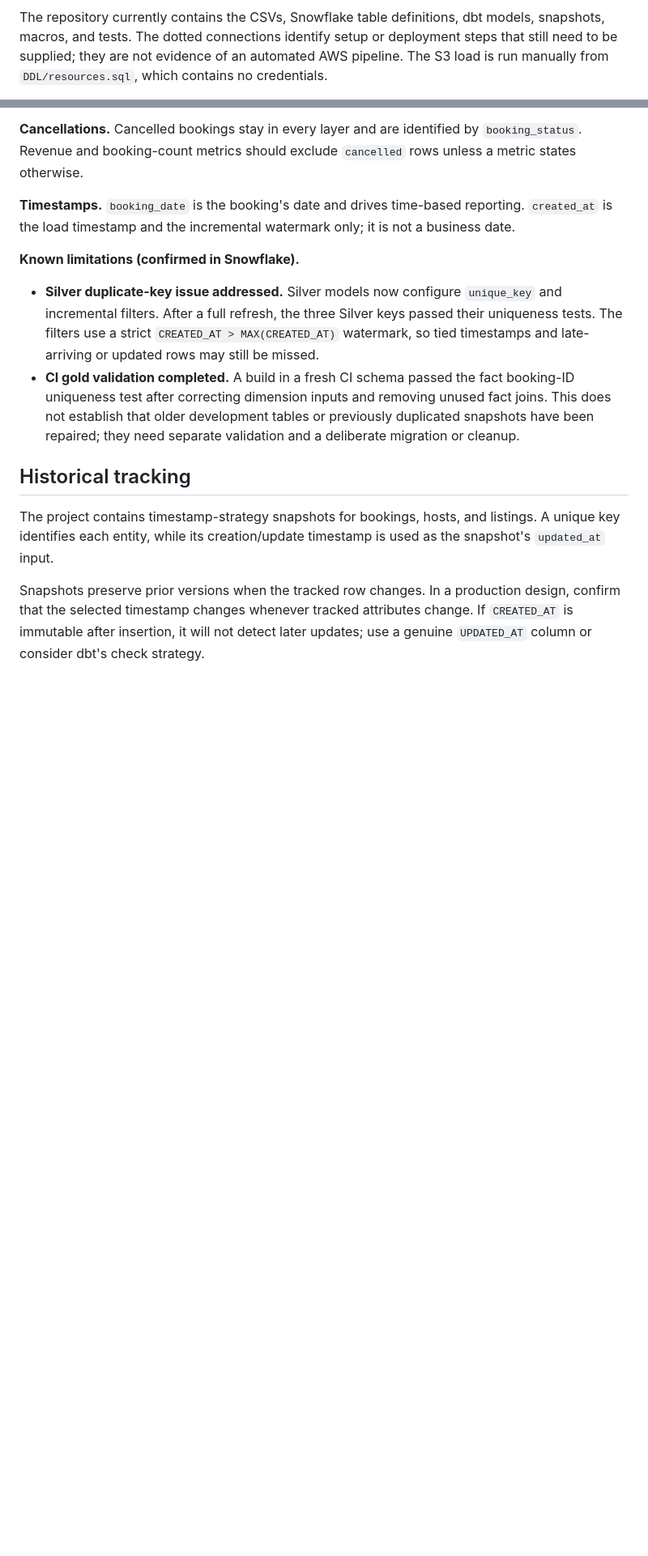
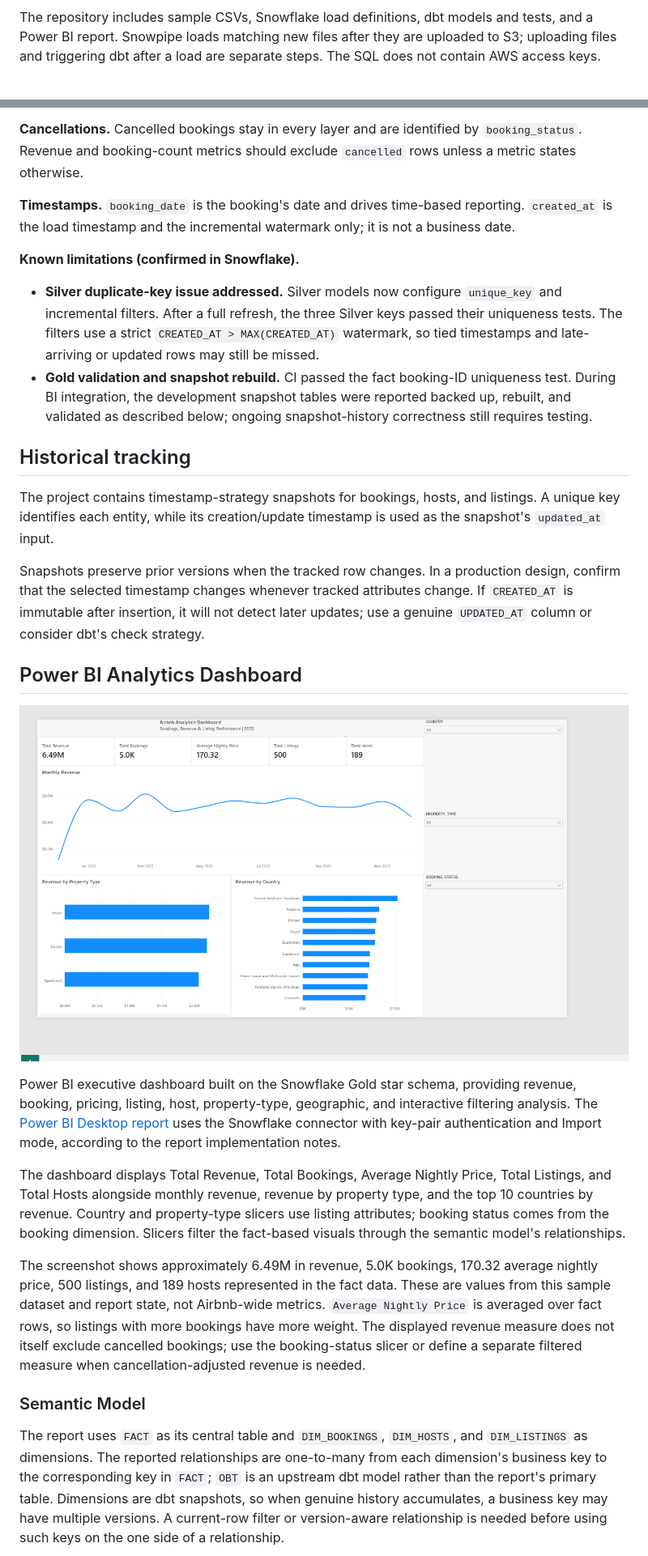
Before and after one commit to yousseffwaleed/airbnb-enterprise-data-platform, a Markdown page: README.md, 2 parts joined by grey strips. Shown at 81% size. GitHub-like rendering; pictures changed too: PowerBI/airbnb-dashboard.png (added); blank space fills up the shorter version.

````diff
--- a/README.md
+++ b/README.md
@@ -45,5 +51,5 @@ flowchart LR
     DBT -. compiles and runs .-> GO
 ```
 
-The repository currently contains the CSVs, Snowflake table definitions, dbt models, snapshots, macros, and tests. The dotted connections identify setup or deployment steps that still need to be supplied; they are not evidence of an automated AWS pipeline. The S3 load is run manually from `DDL/resources.sql`, which contains no credentials.
+The repository includes sample CSVs, Snowflake load definitions, dbt models and tests, and a Power BI report. Snowpipe loads matching new files after they are uploaded to S3; uploading files and triggering dbt after a load are separate steps. The SQL does not contain AWS access keys.
 
@@ -227,10 +197,25 @@ Column-level descriptions live in `aws_snowflake_project/models/schema.yml`.
 **Known limitations (confirmed in Snowflake).**
 
 - **Silver duplicate-key issue addressed.** Silver models now configure `unique_key` and incremental filters. After a full refresh, the three Silver keys passed their uniqueness tests. The filters use a strict `CREATED_AT > MAX(CREATED_AT)` watermark, so tied timestamps and late-arriving or updated rows may still be missed.
-- **CI gold validation completed.** A build in a fresh CI schema passed the fact booking-ID uniqueness test after correcting dimension inputs and removing unused fact joins. This does not establish that older development tables or previously duplicated snapshots have been repaired; they need separate validation and a deliberate migration or cleanup.
+- **Gold validation and snapshot rebuild.** CI passed the fact booking-ID uniqueness test. During BI integration, the development snapshot tables were reported backed up, rebuilt, and validated as described below; ongoing snapshot-history correctness still requires testing.
 
 ## Historical tracking
 
 The project contains timestamp-strategy snapshots for bookings, hosts, and listings. A unique key identifies each entity, while its creation/update timestamp is used as the snapshot's `updated_at` input.
 
 Snapshots preserve prior versions when the tracked row changes. In a production design, confirm that the selected timestamp changes whenever tracked attributes change. If `CREATED_AT` is immutable after insertion, it will not detect later updates; use a genuine `UPDATED_AT` column or consider dbt's check strategy.
+
+## Power BI Analytics Dashboard
+
+![Power BI executive dashboard showing booking and revenue analysis](PowerBI/airbnb-dashboard.png)
+
+Power BI executive dashboard built on the Snowflake Gold star schema, providing revenue, booking, pricing, listing, host, property-type, geographic, and interactive filtering analysis. The [Power BI Desktop report](PowerBI/Airbnb_Dashboards.pbix) uses the Snowflake connector with key-pair authentication and Import mode, according to the report implementation notes.
+
+The dashboard displays Total Revenue, Total Bookings, Average Nightly Price, Total Listings, and Total Hosts alongside monthly revenue, revenue by property type, and the top 10 countries by revenue. Country and property-type slicers use listing attributes; booking status comes from the booking dimension. Slicers filter the fact-based visuals through the semantic model's relationships.
+
+The screenshot shows approximately 6.49M in revenue, 5.0K bookings, 170.32 average nightly price, 500 listings, and 189 hosts represented in the fact data. These are values from this sample dataset and report state, not Airbnb-wide metrics. `Average Nightly Price` is averaged over fact rows, so listings with more bookings have more weight. The displayed revenue measure does not itself exclude cancelled bookings; use the booking-status slicer or define a separate filtered measure when cancellation-adjusted revenue is needed.
+
+### Semantic Model
+
+The report uses `FACT` as its central table and `DIM_BOOKINGS`, `DIM_HOSTS`, and `DIM_LISTINGS` as dimensions. The reported relationships are one-to-many from each dimension's business key to the corresponding key in `FACT`; `OBT` is an upstream dbt model rather than the report's primary table. Dimensions are dbt snapshots, so when genuine history accumulates, a business key may have multiple versions. A current-row filter or version-aware relationship is needed before using such keys on the one side of a relationship.
+
````
Also changed, not shown: other parts of README.md (+82 -72 lines), 10 other files.
